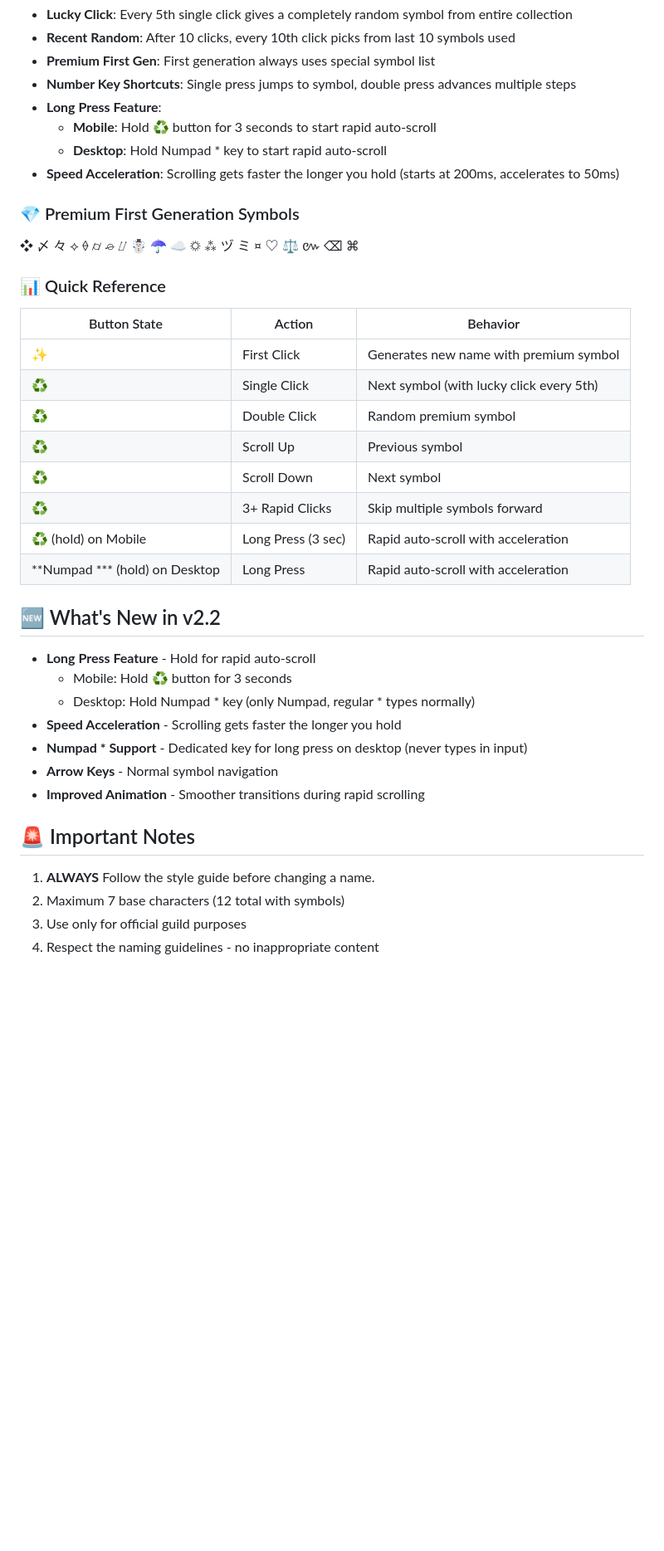
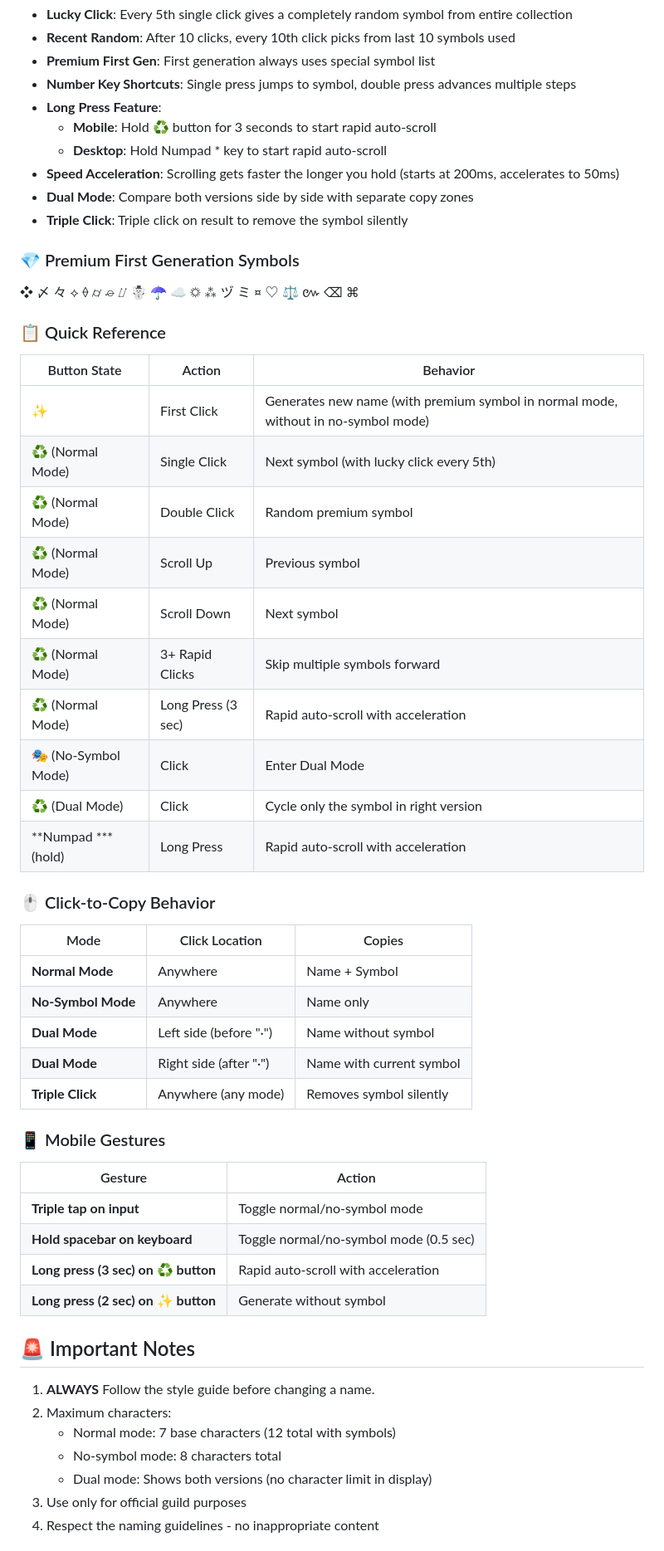
Before and after one commit to gr-bloodline/name-generator, a Markdown page: README.md, the part around one of its changes. Shown at 83% size. Rendered like a GitHub page; blank space fills up the shorter version.

```diff
--- a/README.md
+++ b/README.md
@@ -60,35 +88,52 @@
   - **Mobile**: Hold ♻️ button for 3 seconds to start rapid auto-scroll
   - **Desktop**: Hold Numpad * key to start rapid auto-scroll
 - **Speed Acceleration**: Scrolling gets faster the longer you hold (starts at 200ms, accelerates to 50ms)
+- **Dual Mode**: Compare both versions side by side with separate copy zones
+- **Triple Click**: Triple click on result to remove the symbol silently
 
 ### 💎 Premium First Generation Symbols
 ❖ 〆 々 ⟡ ⟠ ⌭ ⌮ ⌰ ☃ ☂ ☁ ☼ ⁂ ヅ ミ ¤ ♡ ⚖ ៚ ⌫ ⌘
 
-### 📊 Quick Reference
+### 📋 Quick Reference
 
 | Button State | Action | Behavior |
 |--------------|--------|----------|
-| **✨** | First Click | Generates new name with premium symbol |
-| **♻️** | Single Click | Next symbol (with lucky click every 5th) |
-| **♻️** | Double Click | Random premium symbol |
-| **♻️** | Scroll Up | Previous symbol |
-| **♻️** | Scroll Down | Next symbol |
-| **♻️** | 3+ Rapid Clicks | Skip multiple symbols forward |
-| **♻️** (hold) on Mobile | Long Press (3 sec) | Rapid auto-scroll with acceleration |
-| **Numpad *** (hold) on Desktop | Long Press | Rapid auto-scroll with acceleration |
+| **✨** | First Click | Generates new name (with premium symbol in normal mode, without in no-symbol mode) |
+| **♻️** (Normal Mode) | Single Click | Next symbol (with lucky click every 5th) |
+| **♻️** (Normal Mode) | Double Click | Random premium symbol |
+| **♻️** (Normal Mode) | Scroll Up | Previous symbol |
+| **♻️** (Normal Mode) | Scroll Down | Next symbol |
+| **♻️** (Normal Mode) | 3+ Rapid Clicks | Skip multiple symbols forward |
+| **♻️** (Normal Mode) | Long Press (3 sec) | Rapid auto-scroll with acceleration |
+| **🎭** (No-Symbol Mode) | Click | Enter Dual Mode |
+| **♻️** (Dual Mode) | Click | Cycle only the symbol in right version |
+| **Numpad *** (hold) | Long Press | Rapid auto-scroll with acceleration |
 
-## 🆕 What's New in v2.2
-- **Long Press Feature** - Hold for rapid auto-scroll
-  - Mobile: Hold ♻️ button for 3 seconds
-  - Desktop: Hold Numpad * key (only Numpad, regular * types normally)
-- **Speed Acceleration** - Scrolling gets faster the longer you hold
-- **Numpad * Support** - Dedicated key for long press on desktop (never types in input)
-- **Arrow Keys** - Normal symbol navigation
-- **Improved Animation** - Smoother transitions during rapid scrolling
+### 🖱️ Click-to-Copy Behavior
+
+| Mode | Click Location | Copies |
+|------|----------------|--------|
+| **Normal Mode** | Anywhere | Name + Symbol |
+| **No-Symbol Mode** | Anywhere | Name only |
+| **Dual Mode** | Left side (before "·") | Name without symbol |
+| **Dual Mode** | Right side (after "·") | Name with current symbol |
+| **Triple Click** | Anywhere (any mode) | Removes symbol silently |
+
+### 📱 Mobile Gestures
+
+| Gesture | Action |
+|---------|--------|
+| **Triple tap on input** | Toggle normal/no-symbol mode |
+| **Hold spacebar on keyboard** | Toggle normal/no-symbol mode (0.5 sec) |
+| **Long press (3 sec) on ♻️ button** | Rapid auto-scroll with acceleration |
+| **Long press (2 sec) on ✨ button** | Generate without symbol |
 
 ## 🚨 Important Notes
 1. **ALWAYS** Follow the style guide before changing a name.
-2. Maximum 7 base characters (12 total with symbols)
+2. Maximum characters:
+   - Normal mode: 7 base characters (12 total with symbols)
+   - No-symbol mode: 8 characters total
+   - Dual mode: Shows both versions (no character limit in display)
 3. Use only for official guild purposes
 4. Respect the naming guidelines - no inappropriate content
 
```
Also changed, not shown: other parts of README.md (+45 -14 lines).
